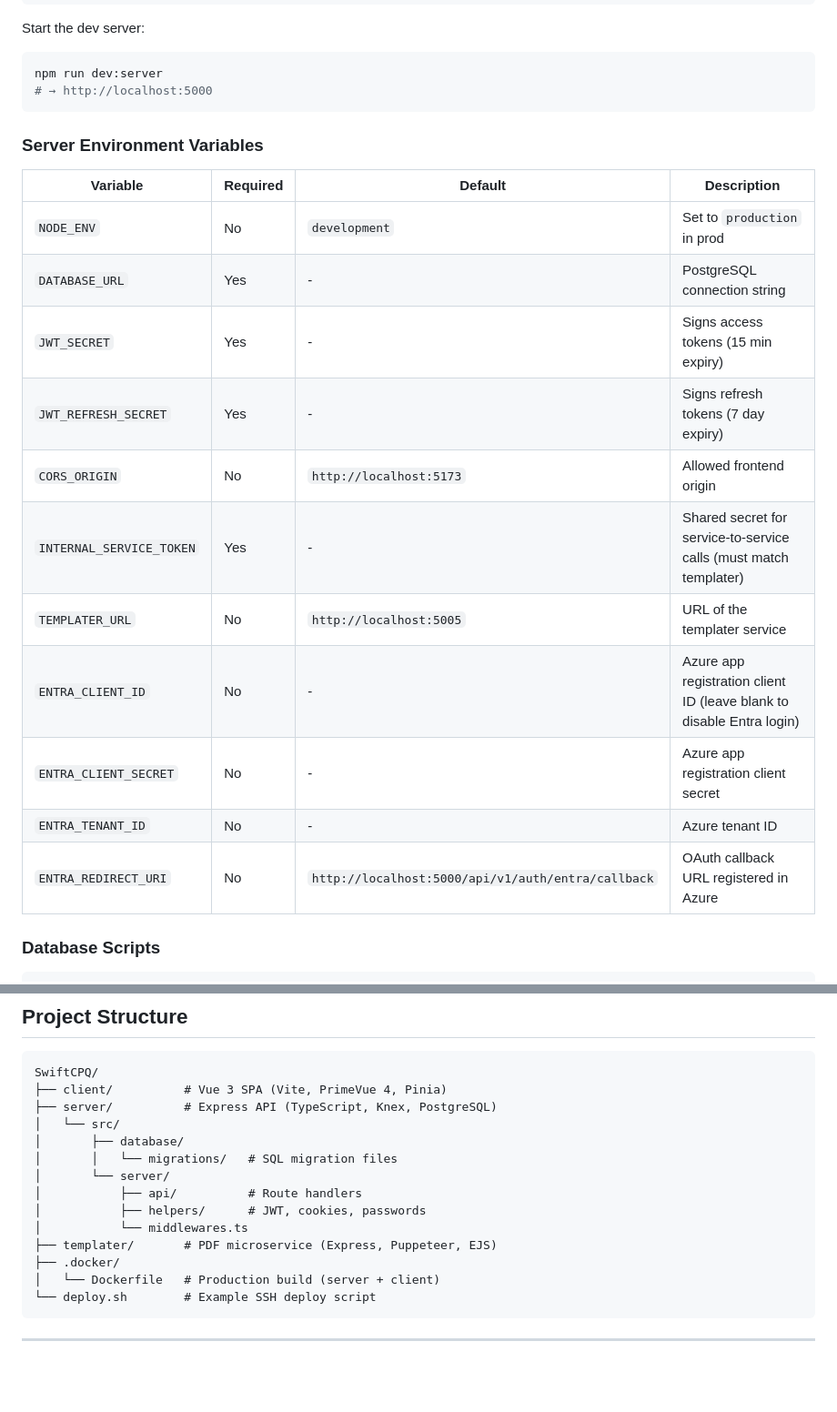
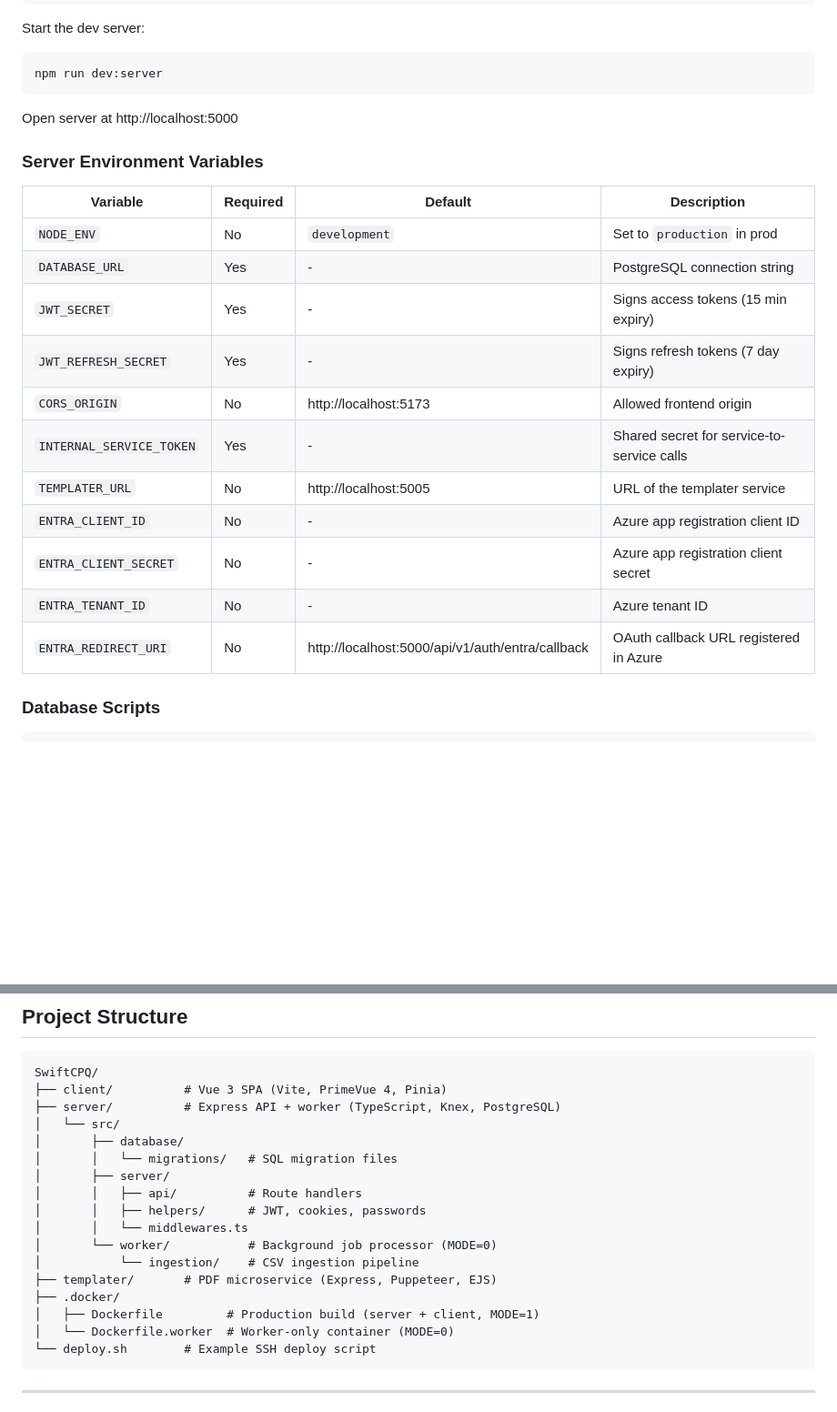
Before and after one commit to ekky1328/SwiftCPQ, a Markdown page: docs/development.md, 2 parts joined by grey strips. Shown at 91% size. Rendered like a GitHub page; blank space fills up the shorter version.

````diff
--- a/docs/development.md
+++ b/docs/development.md
@@ -71,24 +72,24 @@ Start the dev server:
 
 ```bash
 npm run dev:server
-# → http://localhost:5000
 ```
+Open server at http://localhost:5000
 
 ### Server Environment Variables
 
-| Variable | Required | Default | Description |
-|----------|----------|---------|-------------|
-| `NODE_ENV` | No | `development` | Set to `production` in prod |
-| `DATABASE_URL` | Yes | - | PostgreSQL connection string |
-| `JWT_SECRET` | Yes | - | Signs access tokens (15 min expiry) |
-| `JWT_REFRESH_SECRET` | Yes | - | Signs refresh tokens (7 day expiry) |
-| `CORS_ORIGIN` | No | `http://localhost:5173` | Allowed frontend origin |
-| `INTERNAL_SERVICE_TOKEN` | Yes | - | Shared secret for service-to-service calls (must match templater) |
-| `TEMPLATER_URL` | No | `http://localhost:5005` | URL of the templater service |
-| `ENTRA_CLIENT_ID` | No | - | Azure app registration client ID (leave blank to disable Entra login) |
-| `ENTRA_CLIENT_SECRET` | No | - | Azure app registration client secret |
-| `ENTRA_TENANT_ID` | No | - | Azure tenant ID |
-| `ENTRA_REDIRECT_URI` | No | `http://localhost:5000/api/v1/auth/entra/callback` | OAuth callback URL registered in Azure |
+| Variable                | Required | Default                                          | Description                                                        |
+|-------------------------|----------|--------------------------------------------------|--------------------------------------------------------------------|
+| `NODE_ENV`              | No       | `development`                                    | Set to `production` in prod                                        |
+| `DATABASE_URL`          | Yes      | -                                                | PostgreSQL connection string                                       |
+| `JWT_SECRET`            | Yes      | -                                                | Signs access tokens (15 min expiry)                                |
+| `JWT_REFRESH_SECRET`    | Yes      | -                                                | Signs refresh tokens (7 day expiry)                                |
+| `CORS_ORIGIN`           | No       | http://localhost:5173                            | Allowed frontend origin                                            |
+| `INTERNAL_SERVICE_TOKEN`| Yes      | -                                                | Shared secret for service-to-service calls                         |
+| `TEMPLATER_URL`         | No       | http://localhost:5005                            | URL of the templater service                                       |
+| `ENTRA_CLIENT_ID`       | No       | -                                                | Azure app registration client ID                                   |
+| `ENTRA_CLIENT_SECRET`   | No       | -                                                | Azure app registration client secret                               |
+| `ENTRA_TENANT_ID`       | No       | -                                                | Azure tenant ID                                                    |
+| `ENTRA_REDIRECT_URI`    | No       | http://localhost:5000/api/v1/auth/entra/callback | OAuth callback URL registered in Azure                             |
 
 ### Database Scripts
 
@@ -183,17 +231,20 @@ When `ENTRA_CLIENT_ID` is set, the login page will show a "Sign in with Microsof
 ```
 SwiftCPQ/
 ├── client/          # Vue 3 SPA (Vite, PrimeVue 4, Pinia)
-├── server/          # Express API (TypeScript, Knex, PostgreSQL)
+├── server/          # Express API + worker (TypeScript, Knex, PostgreSQL)
 │   └── src/
 │       ├── database/
 │       │   └── migrations/   # SQL migration files
-│       └── server/
-│           ├── api/          # Route handlers
-│           ├── helpers/      # JWT, cookies, passwords
-│           └── middlewares.ts
+│       ├── server/
+│       │   ├── api/          # Route handlers
+│       │   ├── helpers/      # JWT, cookies, passwords
+│       │   └── middlewares.ts
+│       └── worker/           # Background job processor (MODE=0)
+│           └── ingestion/    # CSV ingestion pipeline
 ├── templater/       # PDF microservice (Express, Puppeteer, EJS)
 ├── .docker/
-│   └── Dockerfile   # Production build (server + client)
+│   ├── Dockerfile         # Production build (server + client, MODE=1)
+│   └── Dockerfile.worker  # Worker-only container (MODE=0)
 └── deploy.sh        # Example SSH deploy script
 ```
 
````
Also changed, not shown: other parts of docs/development.md (+64 -16 lines).
